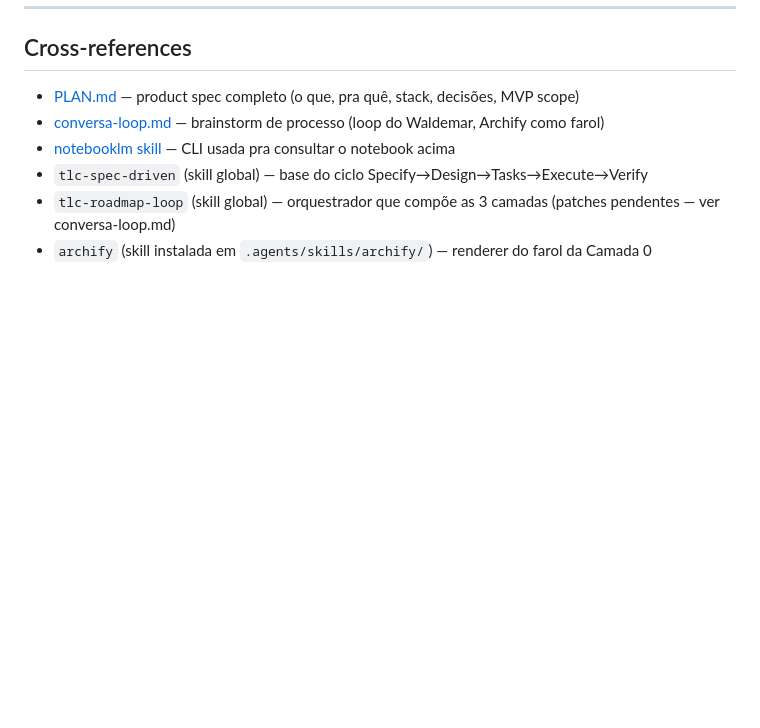
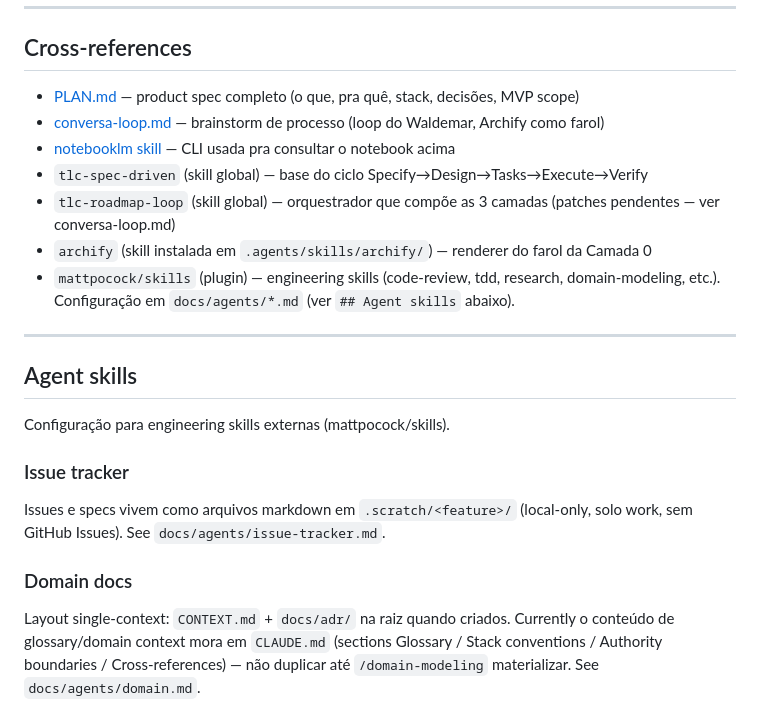
Before and after one commit to TalesAvancini/Memory-Studio, a Markdown page: CLAUDE.md, the part around the change. Drawn GitHub-style; blank space fills up the shorter version.

```diff
--- a/CLAUDE.md
+++ b/CLAUDE.md
@@ -255,3 +255,18 @@ memory-studio/
 - `tlc-spec-driven` (skill global) — base do ciclo Specify→Design→Tasks→Execute→Verify
 - `tlc-roadmap-loop` (skill global) — orquestrador que compõe as 3 camadas (patches pendentes — ver conversa-loop.md)
 - `archify` (skill instalada em `.agents/skills/archify/`) — renderer do farol da Camada 0
+- `mattpocock/skills` (plugin) — engineering skills (code-review, tdd, research, domain-modeling, etc.). Configuração em `docs/agents/*.md` (ver `## Agent skills` abaixo).
+
+---
+
+## Agent skills
+
+Configuração para engineering skills externas (mattpocock/skills).
+
+### Issue tracker
+
+Issues e specs vivem como arquivos markdown em `.scratch/<feature>/` (local-only, solo work, sem GitHub Issues). See `docs/agents/issue-tracker.md`.
+
+### Domain docs
+
+Layout single-context: `CONTEXT.md` + `docs/adr/` na raiz quando criados. Currently o conteúdo de glossary/domain context mora em `CLAUDE.md` (sections Glossary / Stack conventions / Authority boundaries / Cross-references) — não duplicar até `/domain-modeling` materializar. See `docs/agents/domain.md`.
```
Also changed, not shown: docs/agents/domain.md (added, +73 -0 lines), docs/agents/issue-tracker.md (added, +52 -0 lines).
